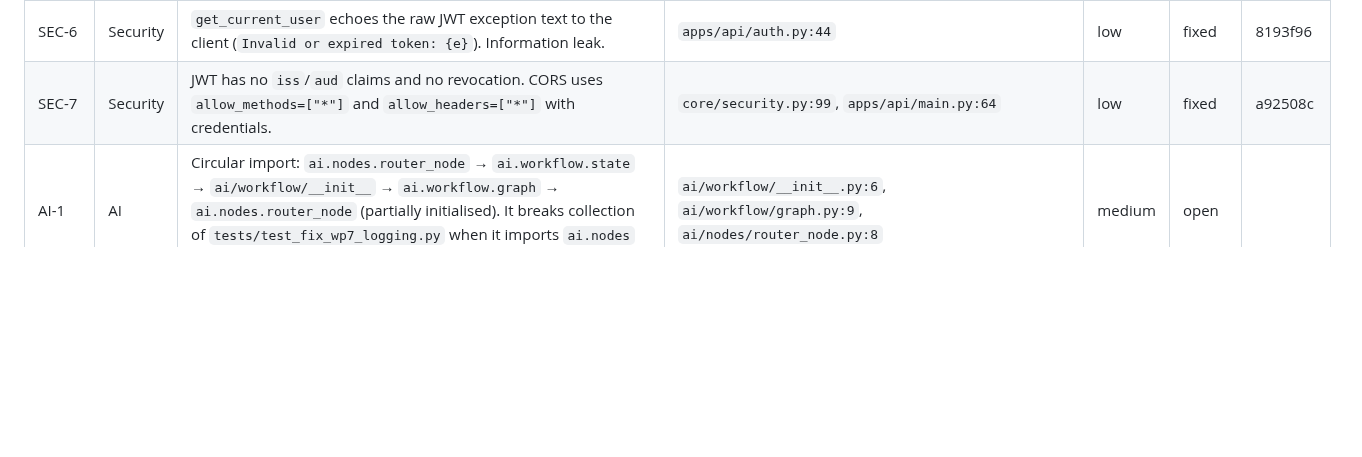
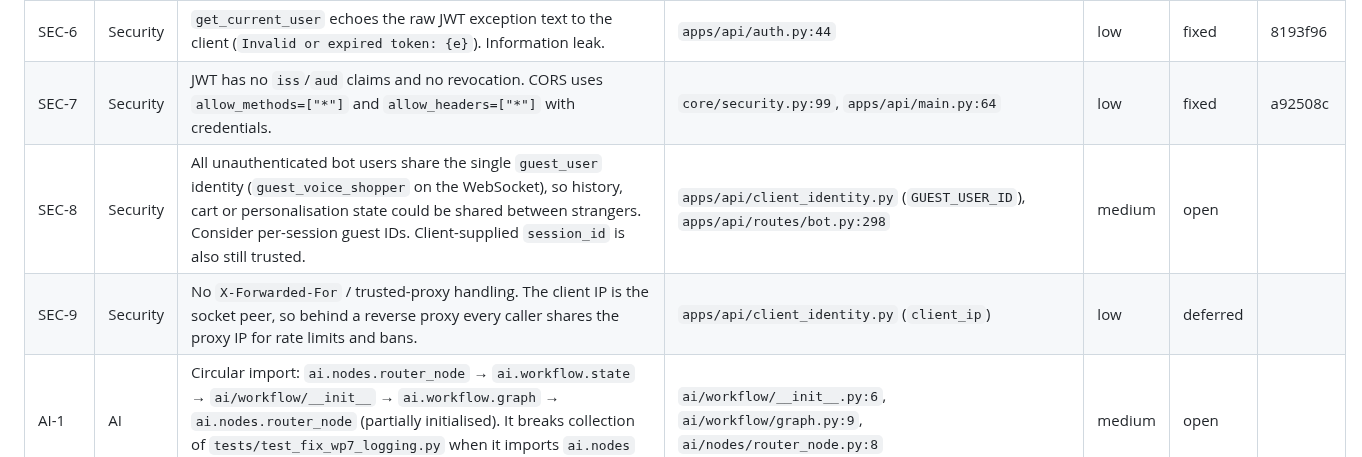
Before and after one commit to Ziadashraf301/Black-Friday, a Markdown page: docs/REVIEW_LOG.md, the part around the change. Drawn GitHub-style; blank space fills up the shorter version.

Commit message:
docs(review): log SEC-8 (shared guest identity) and SEC-9 (trusted-proxy IP)
Co-Authored-By: Claude Sonnet 5.5 <noreply@anthropic.com>

```diff
--- a/docs/REVIEW_LOG.md
+++ b/docs/REVIEW_LOG.md
@@ -46,4 +46,6 @@ The lint baseline is effectively "never enforced". Treat lint as a per-file chec
 | SEC-5 | Security | `/bot/*` endpoints are unauthenticated and take `user_id` from query/body, so any caller can act as any shopper in the assistant (history, personalisation). | `apps/api/routes/bot.py:184,213` | medium | fixed | 149639d |
 | SEC-6 | Security | `get_current_user` echoes the raw JWT exception text to the client (`Invalid or expired token: {e}`). Information leak. | `apps/api/auth.py:44` | low | fixed | 8193f96 |
 | SEC-7 | Security | JWT has no `iss`/`aud` claims and no revocation. CORS uses `allow_methods=["*"]` and `allow_headers=["*"]` with credentials. | `core/security.py:99`, `apps/api/main.py:64` | low | fixed | a92508c |
+| SEC-8 | Security | All unauthenticated bot users share the single `guest_user` identity (`guest_voice_shopper` on the WebSocket), so history, cart or personalisation state could be shared between strangers. Consider per-session guest IDs. Client-supplied `session_id` is also still trusted. | `apps/api/client_identity.py` (`GUEST_USER_ID`), `apps/api/routes/bot.py:298` | medium | open | |
+| SEC-9 | Security | No `X-Forwarded-For` / trusted-proxy handling. The client IP is the socket peer, so behind a reverse proxy every caller shares the proxy IP for rate limits and bans. | `apps/api/client_identity.py` (`client_ip`) | low | deferred | |
 | AI-1 | AI | Circular import: `ai.nodes.router_node` → `ai.workflow.state` → `ai/workflow/__init__` → `ai.workflow.graph` → `ai.nodes.router_node` (partially initialised). It breaks collection of `tests/test_fix_wp7_logging.py` when it imports `ai.nodes` first. | `ai/workflow/__init__.py:6`, `ai/workflow/graph.py:9`, `ai/nodes/router_node.py:8` | medium | open | |
```
